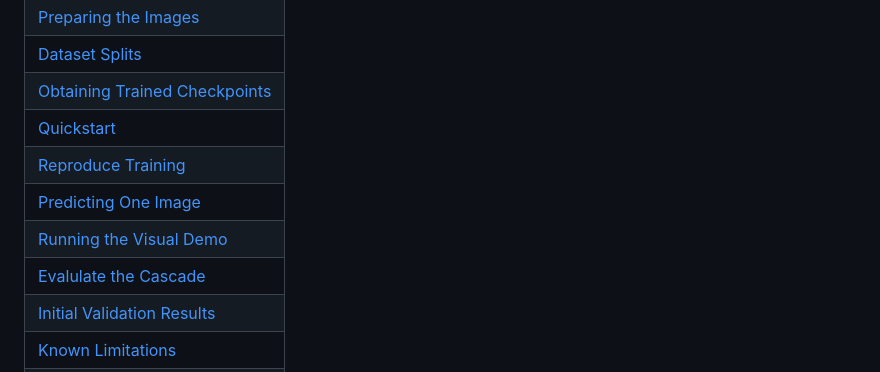
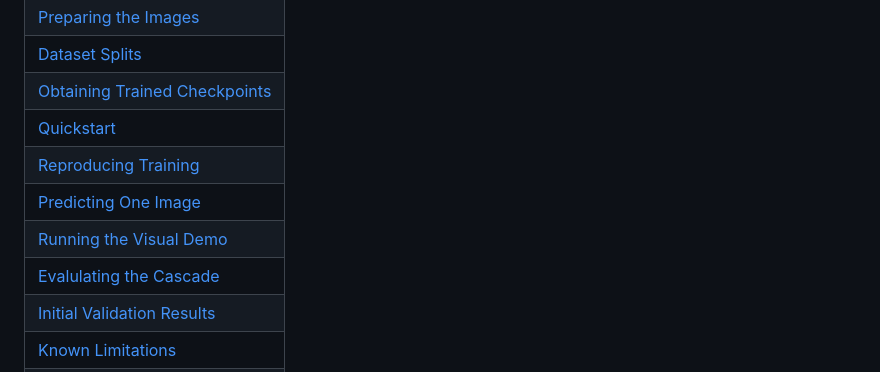
Before and after one commit to p-m-s-f/SENG474-Project, a Markdown page: README.md, the part around the change. GitHub-like rendering.

Commit message:
updated table of contents

```diff
--- a/README.md
+++ b/README.md
@@ -11,10 +11,10 @@ A wildfire image-classification project by Parris Mook-Sang-Forbes, Max Patchell
 | [Dataset Splits](#dataset-splits) |
 | [Obtaining Trained Checkpoints](#obtaining-trained-checkpoints) |
 | [Quickstart](#quickstart) |
-| [Reproduce Training](#reproduce-training) |
+| [Reproducing Training](#reproducing-training) |
 | [Predicting One Image](#predicting-one-image) |
 | [Running the Visual Demo](#running-the-visual-demo) |
-| [Evalulate the Cascade](#evaluate-the-cascade) |
+| [Evalulating the Cascade](#evaluating-the-cascade) |
 | [Initial Validation Results](#initial-validation-results) |
 | [Known Limitations](#known-limitations) |
 | [File Overview](#file-overview) |
```
